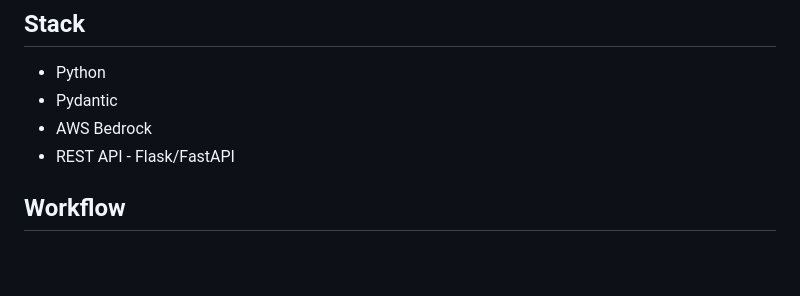
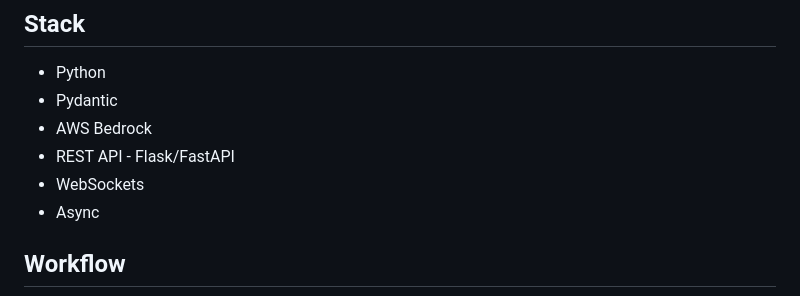
Before and after one commit to tonorgguillamon/help-me-fly, a Markdown page: README.md, the part around the change. GitHub-like rendering; blank space fills up the shorter version.

```diff
--- a/README.md
+++ b/README.md
@@ -15,6 +15,8 @@ Metaheuristic-based algorithm to converge into an optimal solution which suits u
 - Pydantic
 - AWS Bedrock
 - REST API - Flask/FastAPI
+- WebSockets
+- Async
 
 ## Workflow
 ![workflow](docs/help-me-fly-schema.jpg)
```
